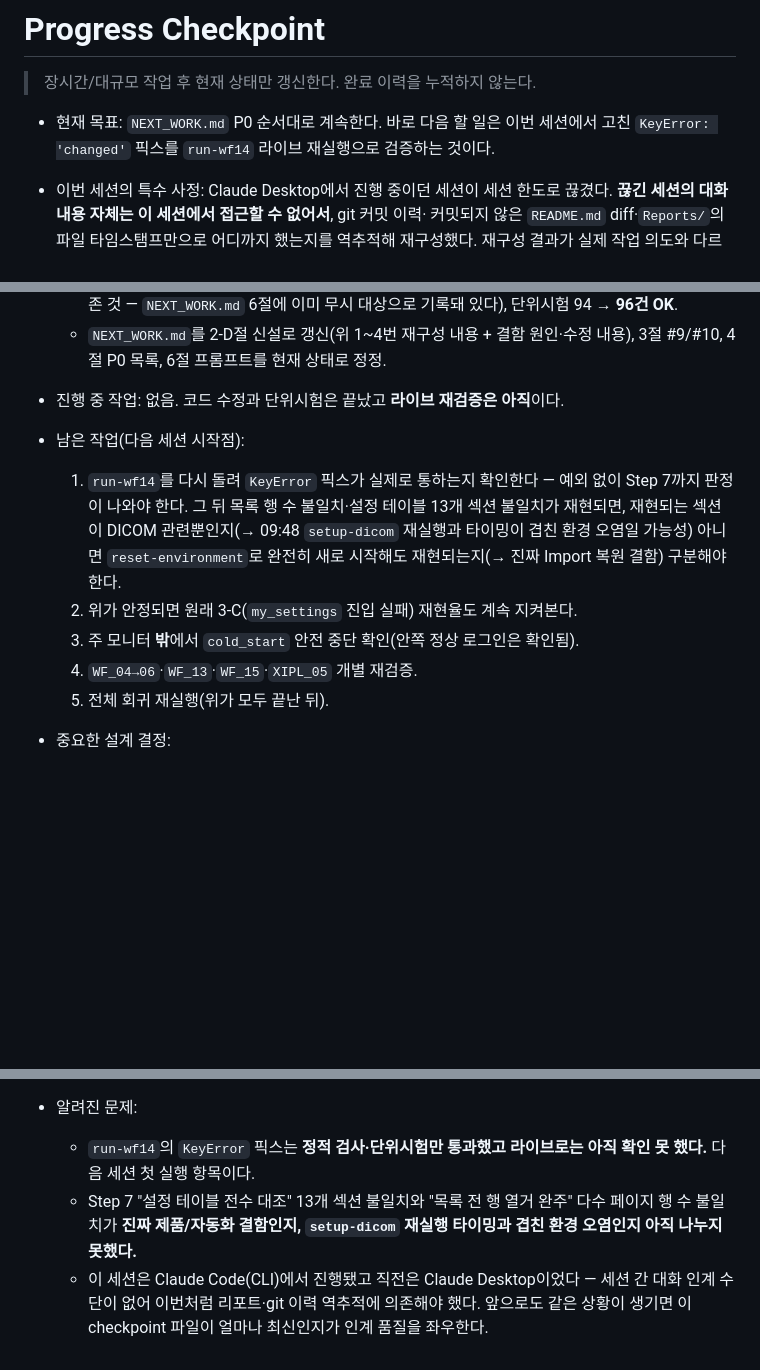
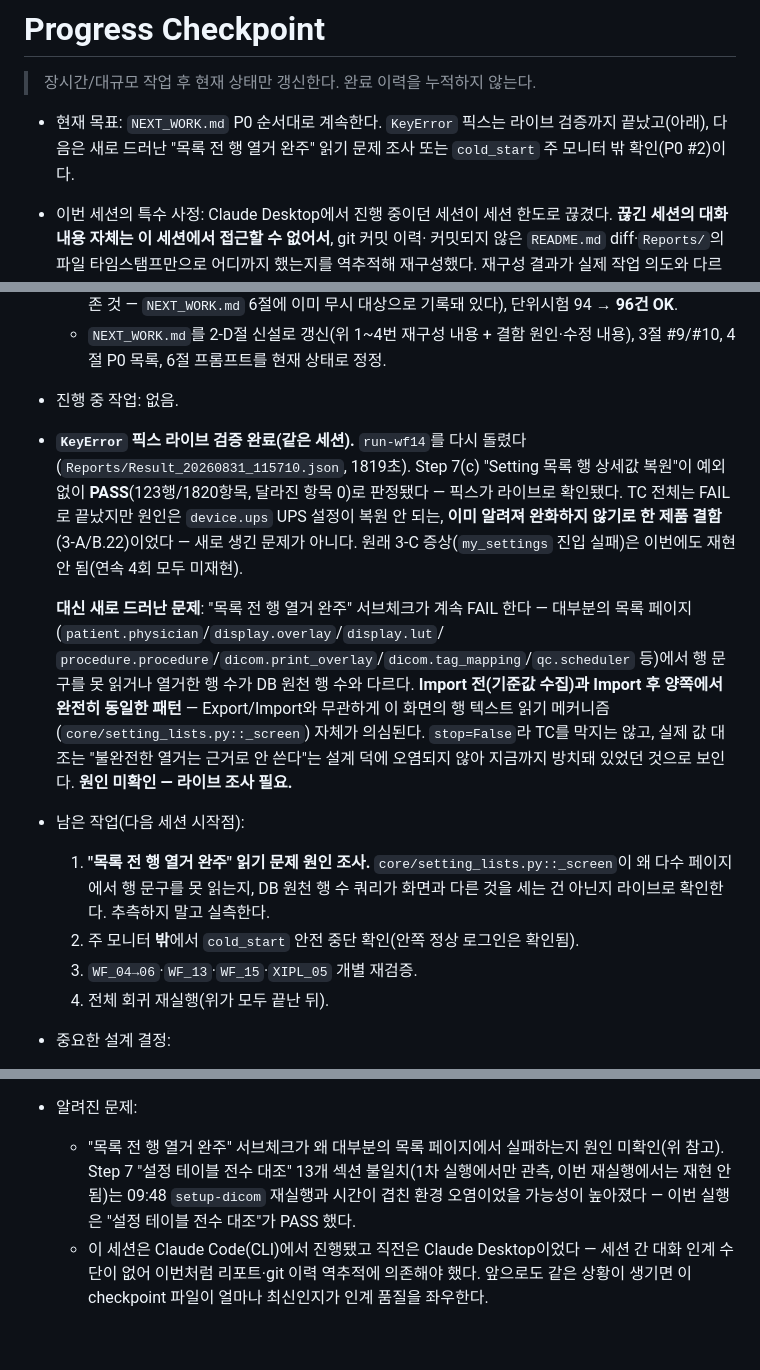
Before and after one commit to hongmin3/bellalun-viewer-automation, a Markdown page: progress.md, 3 parts joined by grey strips. Drawn GitHub-style; blank space fills up the shorter version.

```diff
--- a/progress.md
+++ b/progress.md
@@ -2,8 +2,9 @@
 
 > 장시간/대규모 작업 후 현재 상태만 갱신한다. 완료 이력을 누적하지 않는다.
 
-- 현재 목표: `NEXT_WORK.md` P0 순서대로 계속한다. 바로 다음 할 일은 이번 세션에서
-  고친 `KeyError: 'changed'` 픽스를 `run-wf14` 라이브 재실행으로 검증하는 것이다.
+- 현재 목표: `NEXT_WORK.md` P0 순서대로 계속한다. `KeyError` 픽스는 라이브 검증까지
+  끝났고(아래), 다음은 새로 드러난 "목록 전 행 열거 완주" 읽기 문제 조사 또는
+  `cold_start` 주 모니터 밖 확인(P0 #2)이다.
 
 - 이번 세션의 특수 사정: Claude Desktop에서 진행 중이던 세션이 세션 한도로 끊겼다.
   **끊긴 세션의 대화 내용 자체는 이 세션에서 접근할 수 없어서**, git 커밋 이력·
@@ -47,18 +48,33 @@
   - `NEXT_WORK.md`를 2-D절 신설로 갱신(위 1~4번 재구성 내용 + 결함 원인·수정 내용),
     3절 #9/#10, 4절 P0 목록, 6절 프롬프트를 현재 상태로 정정.
 
-- 진행 중 작업: 없음. 코드 수정과 단위시험은 끝났고 **라이브 재검증은 아직**이다.
+- 진행 중 작업: 없음.
+
+- **`KeyError` 픽스 라이브 검증 완료(같은 세션).** `run-wf14`를 다시 돌렸다
+  (`Reports/Result_20260831_115710.json`, 1819초). Step 7(c) "Setting 목록 행 상세값
+  복원"이 예외 없이 **PASS**(123행/1820항목, 달라진 항목 0)로 판정됐다 — 픽스가
+  라이브로 확인됐다. TC 전체는 FAIL로 끝났지만 원인은 `device.ups` UPS 설정이 복원
+  안 되는, **이미 알려져 완화하지 않기로 한 제품 결함**(3-A/B.22)이었다 — 새로 생긴
+  문제가 아니다. 원래 3-C 증상(`my_settings` 진입 실패)은 이번에도 재현 안 됨(연속
+  4회 모두 미재현).
+
+  **대신 새로 드러난 문제**: "목록 전 행 열거 완주" 서브체크가 계속 FAIL 한다 —
+  대부분의 목록 페이지(`patient.physician`/`display.overlay`/`display.lut`/
+  `procedure.procedure`/`dicom.print_overlay`/`dicom.tag_mapping`/`qc.scheduler` 등)에서
+  행 문구를 못 읽거나 열거한 행 수가 DB 원천 행 수와 다르다. **Import 전(기준값 수집)과
+  Import 후 양쪽에서 완전히 동일한 패턴** — Export/Import와 무관하게 이 화면의 행
+  텍스트 읽기 메커니즘(`core/setting_lists.py::_screen`) 자체가 의심된다. `stop=False`라
+  TC를 막지는 않고, 실제 값 대조는 "불완전한 열거는 근거로 안 쓴다"는 설계 덕에
+  오염되지 않아 지금까지 방치돼 있었던 것으로 보인다. **원인 미확인 — 라이브 조사
+  필요.**
 
 - 남은 작업(다음 세션 시작점):
-  1. `run-wf14`를 다시 돌려 `KeyError` 픽스가 실제로 통하는지 확인한다 — 예외 없이
-     Step 7까지 판정이 나와야 한다. 그 뒤 목록 행 수 불일치·설정 테이블 13개 섹션
-     불일치가 재현되면, 재현되는 섹션이 DICOM 관련뿐인지(→ 09:48 `setup-dicom` 재실행과
-     타이밍이 겹친 환경 오염일 가능성) 아니면 `reset-environment`로 완전히 새로
-     시작해도 재현되는지(→ 진짜 Import 복원 결함) 구분해야 한다.
-  2. 위가 안정되면 원래 3-C(`my_settings` 진입 실패) 재현율도 계속 지켜본다.
-  3. 주 모니터 **밖**에서 `cold_start` 안전 중단 확인(안쪽 정상 로그인은 확인됨).
-  4. `WF_04→06`·`WF_13`·`WF_15`·`XIPL_05` 개별 재검증.
-  5. 전체 회귀 재실행(위가 모두 끝난 뒤).
+  1. **"목록 전 행 열거 완주" 읽기 문제 원인 조사.** `core/setting_lists.py::_screen`이
+     왜 다수 페이지에서 행 문구를 못 읽는지, DB 원천 행 수 쿼리가 화면과 다른 것을
+     세는 건 아닌지 라이브로 확인한다. 추측하지 말고 실측한다.
+  2. 주 모니터 **밖**에서 `cold_start` 안전 중단 확인(안쪽 정상 로그인은 확인됨).
+  3. `WF_04→06`·`WF_13`·`WF_15`·`XIPL_05` 개별 재검증.
+  4. 전체 회귀 재실행(위가 모두 끝난 뒤).
 
 - 중요한 설계 결정:
   - **원래 목표 증상(3-C)을 재현하려는 시도가 다른 결함을 드러냈을 때, 원래 목표를
@@ -79,11 +95,10 @@
   선행 조건 정정 + MWL/Storage 증상별 표), `progress.md`.
 
 - 알려진 문제:
-  - `run-wf14`의 `KeyError` 픽스는 **정적 검사·단위시험만 통과했고 라이브로는 아직
-    확인 못 했다.** 다음 세션 첫 실행 항목이다.
-  - Step 7 "설정 테이블 전수 대조" 13개 섹션 불일치와 "목록 전 행 열거 완주" 다수
-    페이지 행 수 불일치가 **진짜 제품/자동화 결함인지, `setup-dicom` 재실행 타이밍과
-    겹친 환경 오염인지 아직 나누지 못했다.**
+  - "목록 전 행 열거 완주" 서브체크가 왜 대부분의 목록 페이지에서 실패하는지 원인
+    미확인(위 참고). Step 7 "설정 테이블 전수 대조" 13개 섹션 불일치(1차 실행에서만
+    관측, 이번 재실행에서는 재현 안 됨)는 09:48 `setup-dicom` 재실행과 시간이 겹친
+    환경 오염이었을 가능성이 높아졌다 — 이번 실행은 "설정 테이블 전수 대조"가 PASS 했다.
   - 이 세션은 Claude Code(CLI)에서 진행됐고 직전은 Claude Desktop이었다 — 세션 간
     대화 인계 수단이 없어 이번처럼 리포트·git 이력 역추적에 의존해야 했다. 앞으로도
     같은 상황이 생기면 이 checkpoint 파일이 얼마나 최신인지가 인계 품질을 좌우한다.
```
Also changed, not shown: NEXT_WORK.md (+38 -7 lines).
